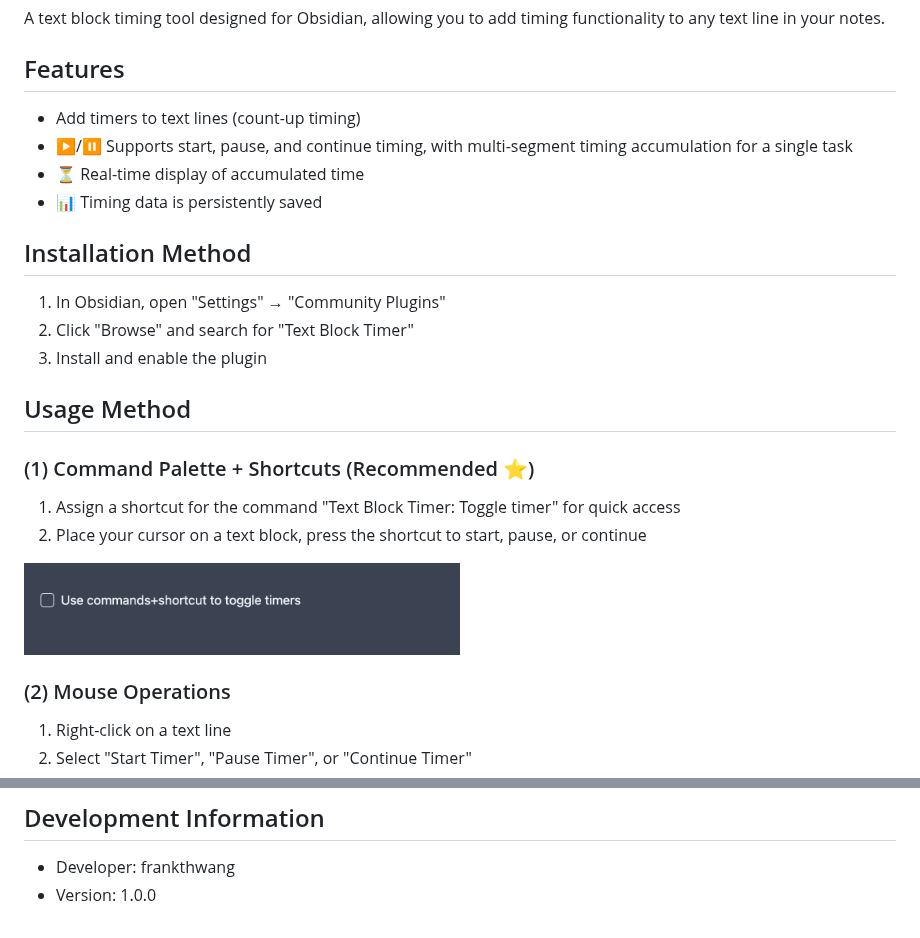
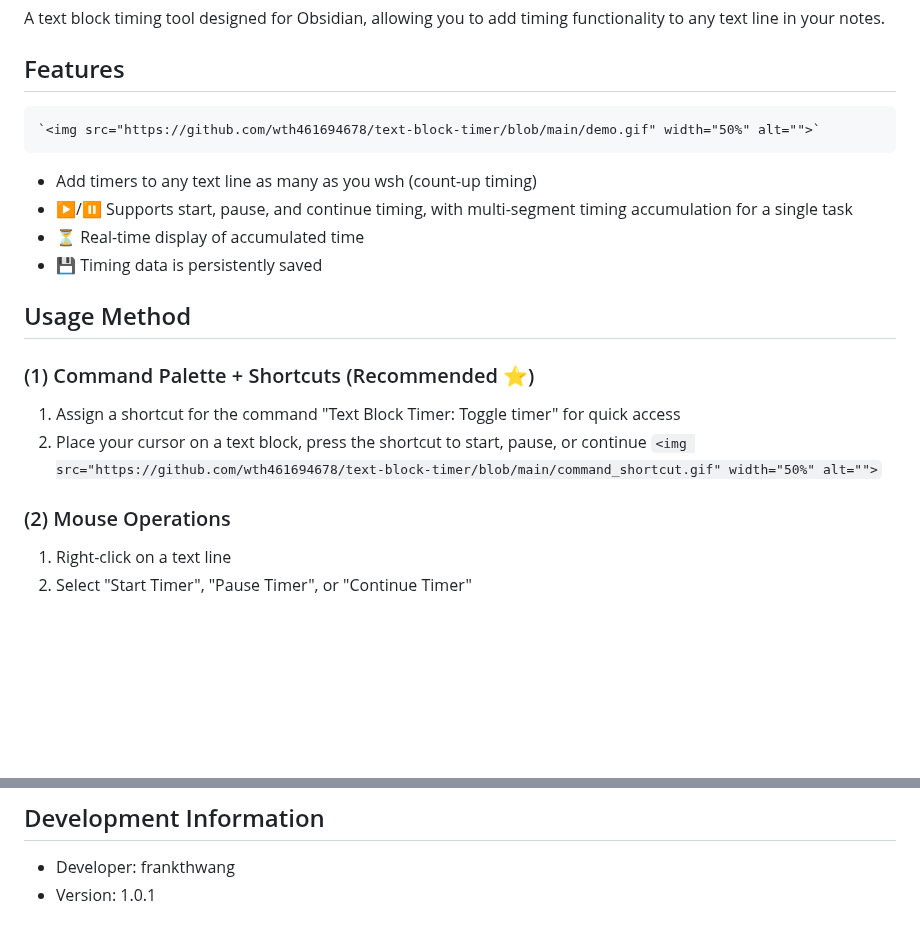
Before and after one commit to wth461694678/text-block-timer, a Markdown page: README.md, 2 parts joined by grey strips. Rendered like a GitHub page; blank space fills up the shorter version.

```diff
--- a/README.md
+++ b/README.md
@@ -6,25 +6,23 @@ A text block timing tool designed for Obsidian, allowing you to add timing funct
 
 ## Features
 
-- Add timers to text lines (count-up timing)
+    `<img src="https://github.com/wth461694678/text-block-timer/blob/main/demo.gif" width="50%" alt="">`
+
+- Add timers to any text line as many as you wsh (count-up timing)
 - ▶️/⏸️ Supports start, pause, and continue timing, with multi-segment timing accumulation for a single task
 - ⏳ Real-time display of accumulated time
-- 📊 Timing data is persistently saved
-
-## Installation Method
-
-1. In Obsidian, open "Settings" → "Community Plugins"
-2. Click "Browse" and search for "Text Block Timer"
-3. Install and enable the plugin
+- [💾](https://www.emojiall.com/zh-hans/emoji/%F0%9F%92%BE) Timing data is persistently saved
 
 ## Usage Method
 
 ### (1) Command Palette + Shortcuts (Recommended ⭐️)
+
 1. Assign a shortcut for the command "Text Block Timer: Toggle timer" for quick access
 2. Place your cursor on a text block, press the shortcut to start, pause, or continue
-<img src="https://github.com/wth461694678/text-block-timer/blob/main/command_shortcut.gif" width="50%" alt="">
+   `<img src="https://github.com/wth461694678/text-block-timer/blob/main/command_shortcut.gif" width="50%" alt="">`
 
 ### (2) Mouse Operations
+
 1. Right-click on a text line
 2. Select "Start Timer", "Pause Timer", or "Continue Timer"
 3. The timer will display in the format `【⏳00:00:00 】` at the start of the text block
@@ -38,4 +36,4 @@ A text block timing tool designed for Obsidian, allowing you to add timing funct
 ## Development Information
 
 - Developer: frankthwang
-- Version: 1.0.0
+- Version: 1.0.1
```
Also changed, not shown: other parts of README.md (+1 -1 lines), README.zh.md (+9 -12 lines), demo.gif (added), 1 other file.
